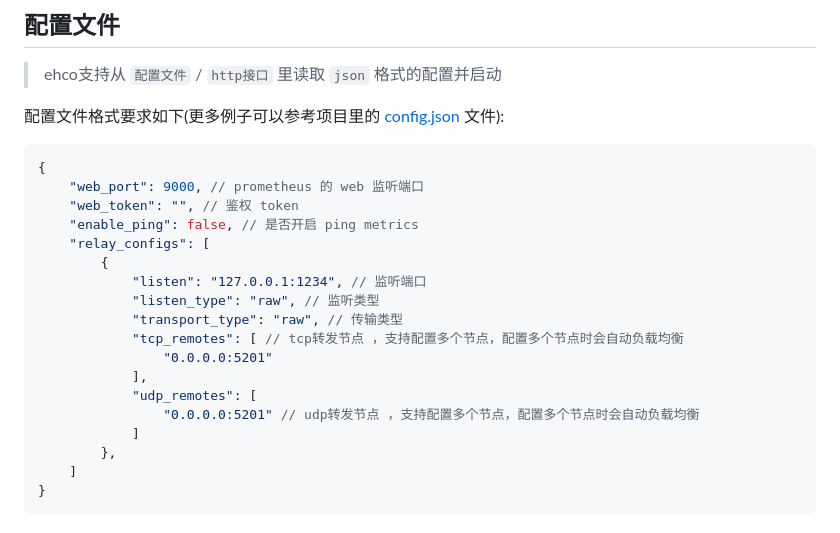
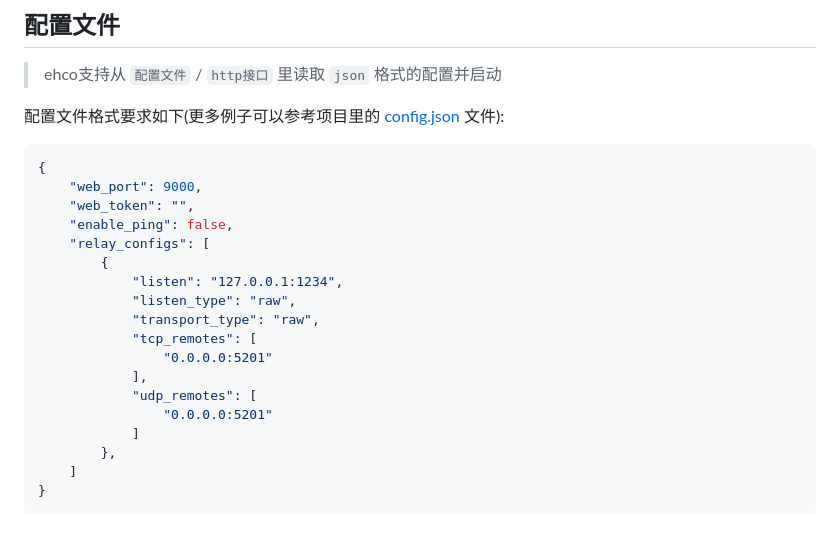
Before and after one commit to Ehco1996/ehco, a Markdown page: README.md, the part around the change. Rendered like a GitHub page.

Commit message:
doc: fix json error

````diff
--- a/README.md
+++ b/README.md
@@ -145,19 +145,19 @@ ehco 会每隔 60s 发送一次 POST 请求至 `sync_traffic_endpoint` ，上报
 
 ```json
 {
-    "web_port": 9000, // prometheus 的 web 监听端口
-    "web_token": "", // 鉴权 token
-    "enable_ping": false, // 是否开启 ping metrics
+    "web_port": 9000,
+    "web_token": "",
+    "enable_ping": false,
     "relay_configs": [
         {
-            "listen": "127.0.0.1:1234", // 监听端口
-            "listen_type": "raw", // 监听类型
-            "transport_type": "raw", // 传输类型
-            "tcp_remotes": [ // tcp转发节点 ，支持配置多个节点，配置多个节点时会自动负载均衡
+            "listen": "127.0.0.1:1234",
+            "listen_type": "raw",
+            "transport_type": "raw",
+            "tcp_remotes": [
                 "0.0.0.0:5201"
             ],
             "udp_remotes": [
-                "0.0.0.0:5201" // udp转发节点 ，支持配置多个节点，配置多个节点时会自动负载均衡
+                "0.0.0.0:5201"
             ]
         },
     ]
````
